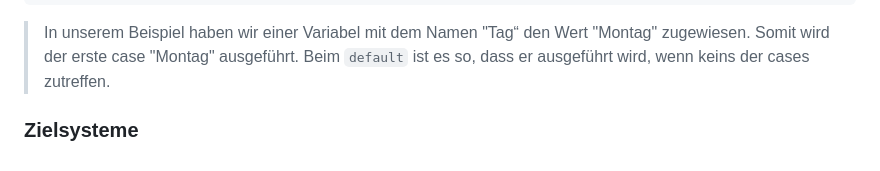
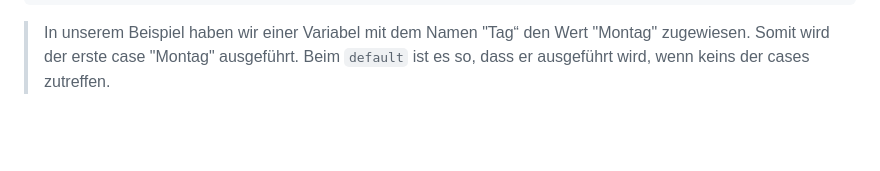
Before and after one commit to Eph1as/LearningStuff, a Markdown page: Grundlagen der Programmierung.md, the part around the change. Drawn GitHub-style; blank space fills up the shorter version.

````diff
--- a/Grundlagen der Programmierung.md
+++ b/Grundlagen der Programmierung.md
@@ -136,5 +136,3 @@ switch (Tag) {
 }
 ```
 >In unserem Beispiel haben wir einer Variabel mit dem Namen "Tag“ den Wert "Montag" zugewiesen. Somit wird der erste case "Montag" ausgeführt. Beim ```default``` ist es so, dass er ausgeführt wird, wenn keins der cases zutreffen.
-
-### Zielsysteme
````
